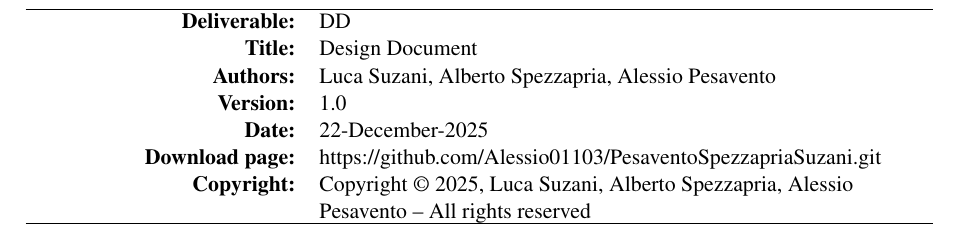
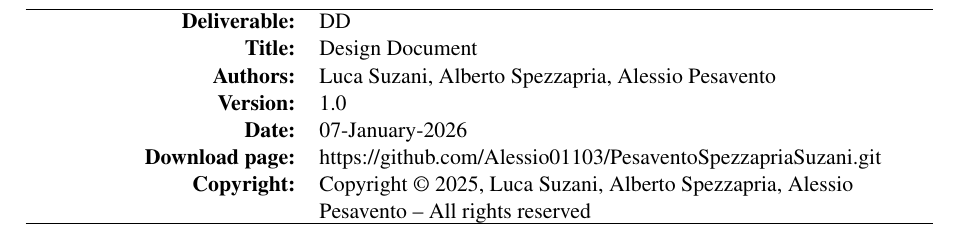
Before and after one commit to AlbertoSpezzapria/Best-Bike-Path, a LaTeX thesis (DD/main.tex): part of page 2 of 38, cut so that both start at the same text. Compiled offline with pdfLaTeX; a LaTeX package or settings file that is missing is left out.

Commit message:
update date DD

```diff
--- a/DD/main.tex
+++ b/DD/main.tex
@@ -82,7 +82,7 @@
 \textbf{Title:} & Design Document \\
 \textbf{Authors:} & Luca Suzani, Alberto Spezzapria, Alessio Pesavento \\
 \textbf{Version:} & 1.0 \\
-\textbf{Date:} & 22-December-2025 \\
+\textbf{Date:} & 07-January-2026 \\
 \textbf{Download page:} & https://github.com/Alessio01103/PesaventoSpezzapriaSuzani.git \\
 \textbf{Copyright:} & Copyright © 2025, Luca Suzani, Alberto Spezzapria, Alessio Pesavento – All rights reserved \\
 \hline
```
Also changed, not shown: DD/main.pdf, 4 other files.
